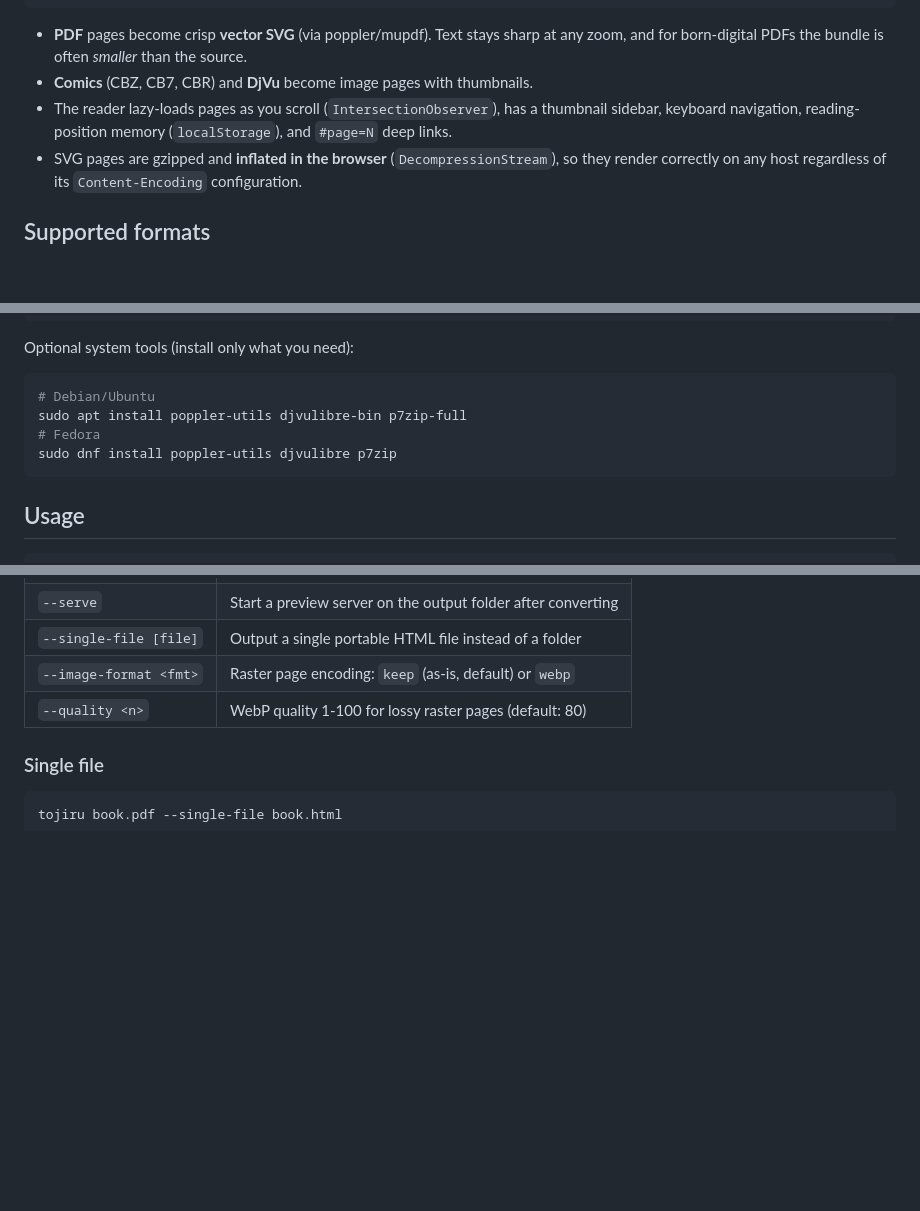
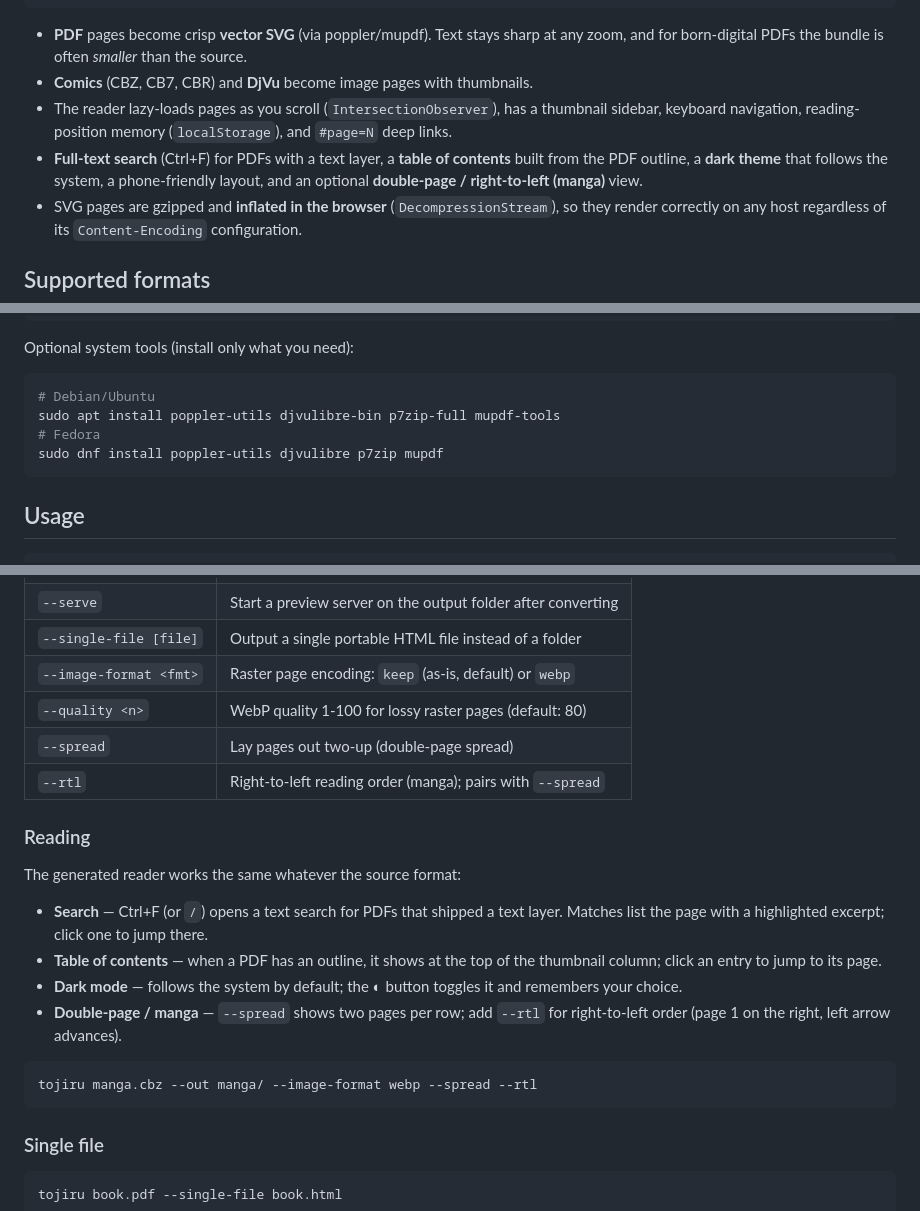
Before and after one commit to Gheop/tojiru, a Markdown page: README.md, 3 parts joined by grey strips. GitHub-like rendering; blank space fills up the shorter version.

Commit message:
docs: document search, TOC, dark mode and spread/rtl in the README
Add the reading features (full-text search, table of contents, dark mode,
double-page/manga) to the overview, a Reading section and the --spread/--rtl
options, and list mupdf-tools / mupdf in the optional system tools (mutool
powers the table of contents, pdftotext the search index).

````diff
--- a/README.md
+++ b/README.md
@@ -15,6 +15,7 @@ tojiru book.pdf --out site/
 - **PDF** pages become crisp **vector SVG** (via poppler/mupdf). Text stays sharp at any zoom, and for born-digital PDFs the bundle is often *smaller* than the source.
 - **Comics** (CBZ, CB7, CBR) and **DjVu** become image pages with thumbnails.
 - The reader lazy-loads pages as you scroll (`IntersectionObserver`), has a thumbnail sidebar, keyboard navigation, reading-position memory (`localStorage`), and `#page=N` deep links.
+- **Full-text search** (Ctrl+F) for PDFs with a text layer, a **table of contents** built from the PDF outline, a **dark theme** that follows the system, a phone-friendly layout, and an optional **double-page / right-to-left (manga)** view.
 - SVG pages are gzipped and **inflated in the browser** (`DecompressionStream`), so they render correctly on any host regardless of its `Content-Encoding` configuration.
 
 ## Supported formats
@@ -57,9 +60,9 @@ Optional system tools (install only what you need):
 
 ```bash
 # Debian/Ubuntu
-sudo apt install poppler-utils djvulibre-bin p7zip-full
+sudo apt install poppler-utils djvulibre-bin p7zip-full mupdf-tools
 # Fedora
-sudo dnf install poppler-utils djvulibre p7zip
+sudo dnf install poppler-utils djvulibre p7zip mupdf
 ```
 
 ## Usage
@@ -82,6 +85,21 @@ Generation shows per-page progress on stderr (e.g. `Converting 12/30`).
 | `--single-file [file]` | Output a single portable HTML file instead of a folder |
 | `--image-format <fmt>` | Raster page encoding: `keep` (as-is, default) or `webp` |
 | `--quality <n>` | WebP quality 1-100 for lossy raster pages (default: 80) |
+| `--spread` | Lay pages out two-up (double-page spread) |
+| `--rtl` | Right-to-left reading order (manga); pairs with `--spread` |
+
+### Reading
+
+The generated reader works the same whatever the source format:
+
+- **Search** — Ctrl+F (or `/`) opens a text search for PDFs that shipped a text layer. Matches list the page with a highlighted excerpt; click one to jump there.
+- **Table of contents** — when a PDF has an outline, it shows at the top of the thumbnail column; click an entry to jump to its page.
+- **Dark mode** — follows the system by default; the ◐ button toggles it and remembers your choice.
+- **Double-page / manga** — `--spread` shows two pages per row; add `--rtl` for right-to-left order (page 1 on the right, left arrow advances).
+
+```bash
+tojiru manga.cbz --out manga/ --image-format webp --spread --rtl
+```
 
 ### Single file
 
````
Also changed, not shown: other parts of README.md (+2 -0 lines).
